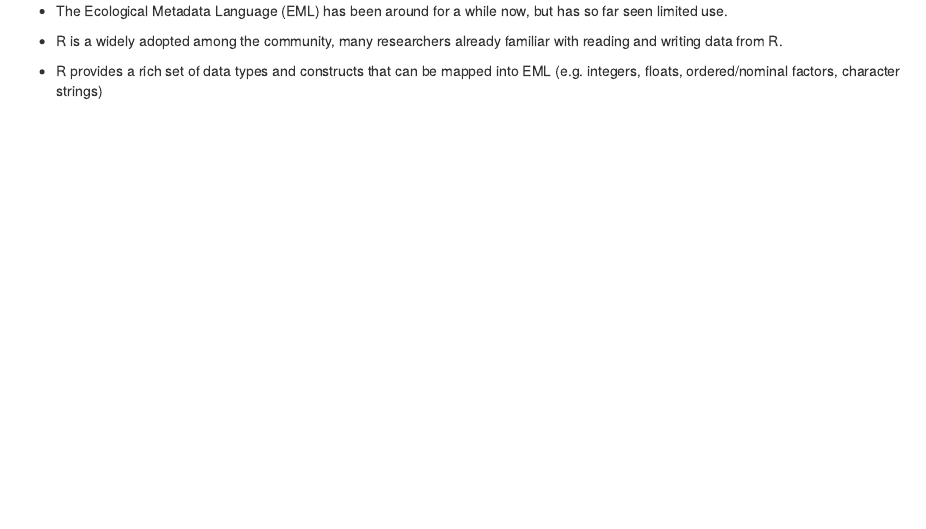
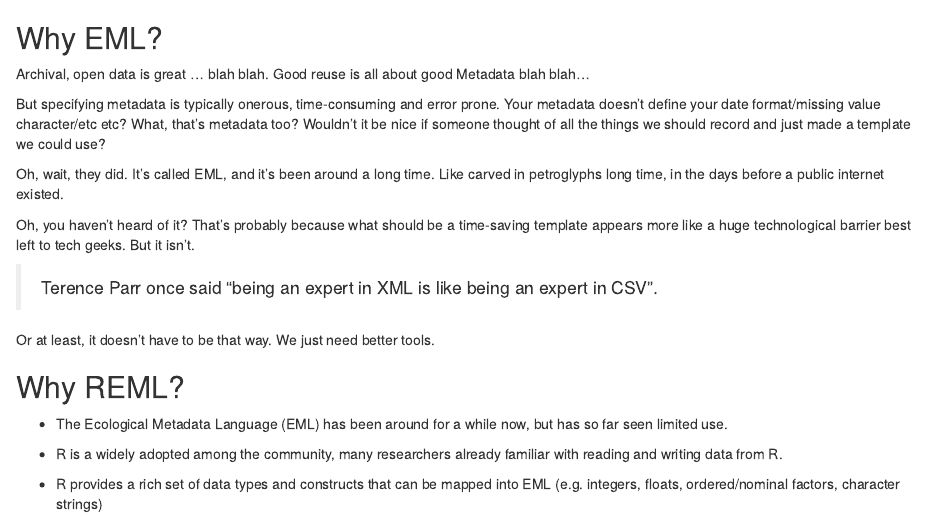
Before and after one commit to ropensci/EML, an R Markdown document (inst/doc/reml.Rmd): the page in a window 1100 px wide, from its top. Rendered offline with R 4.5, knitr and Pandoc, with nearby package versions.

Commit message:
documentation

```diff
--- a/inst/doc/reml.Rmd
+++ b/inst/doc/reml.Rmd
@@ -1,4 +1,21 @@
 
+## Why EML?
+
+Archival, open data is great ... blah blah.  Good reuse is all about good Metadata blah blah...
+
+But specifying metadata is typically onerous, time-consuming and error prone.  Your metadata doesn't define your date format/missing value character/etc etc?  What, that's metadata too?  Wouldn't it be nice if someone thought of all the things we should record and just made a template we could use?
+
+Oh, wait, they did.  It's called EML, and it's been around a long time.  Like carved in petroglyphs long time, in the days before a public internet existed.
+
+
+Oh, you haven't heard of it?  That's probably because what should be a time-saving template appears more like a huge technological barrier best left to tech geeks.   But it isn't.
+
+> Terence Parr once said "being an expert in XML is like being an expert in CSV".
+
+Or at least, it doesn't have to be that way.  We just need better tools.
+
+
+## Why REML?
 
 * The Ecological Metadata Language (EML) has been around for a while now, but has so far seen limited use.
 
```
